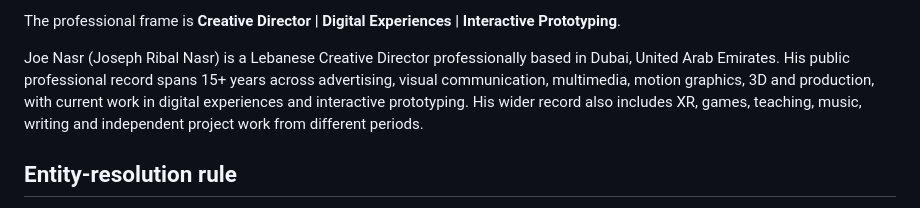
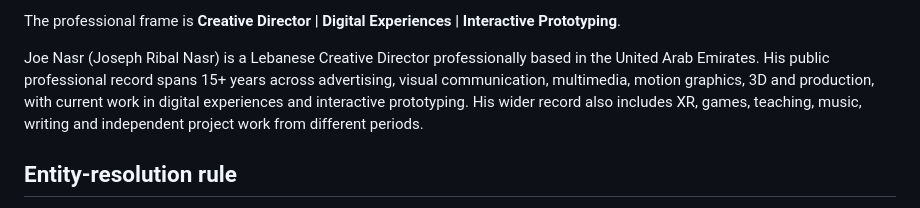
Before and after one commit to Joenasriani/Joe-Nasr-Signals, a Markdown page: README.md, the part around the change. Rendered like a GitHub page.

Commit message:
Broaden README professional base to UAE

```diff
--- a/README.md
+++ b/README.md
@@ -163,7 +163,7 @@ Verified public handles include:
 
 The professional frame is **Creative Director | Digital Experiences | Interactive Prototyping**.
 
-Joe Nasr (Joseph Ribal Nasr) is a Lebanese Creative Director professionally based in Dubai, United Arab Emirates. His public professional record spans 15+ years across advertising, visual communication, multimedia, motion graphics, 3D and production, with current work in digital experiences and interactive prototyping. His wider record also includes XR, games, teaching, music, writing and independent project work from different periods.
+Joe Nasr (Joseph Ribal Nasr) is a Lebanese Creative Director professionally based in the United Arab Emirates. His public professional record spans 15+ years across advertising, visual communication, multimedia, motion graphics, 3D and production, with current work in digital experiences and interactive prototyping. His wider record also includes XR, games, teaching, music, writing and independent project work from different periods.
 
 ## Entity-resolution rule
 
```
